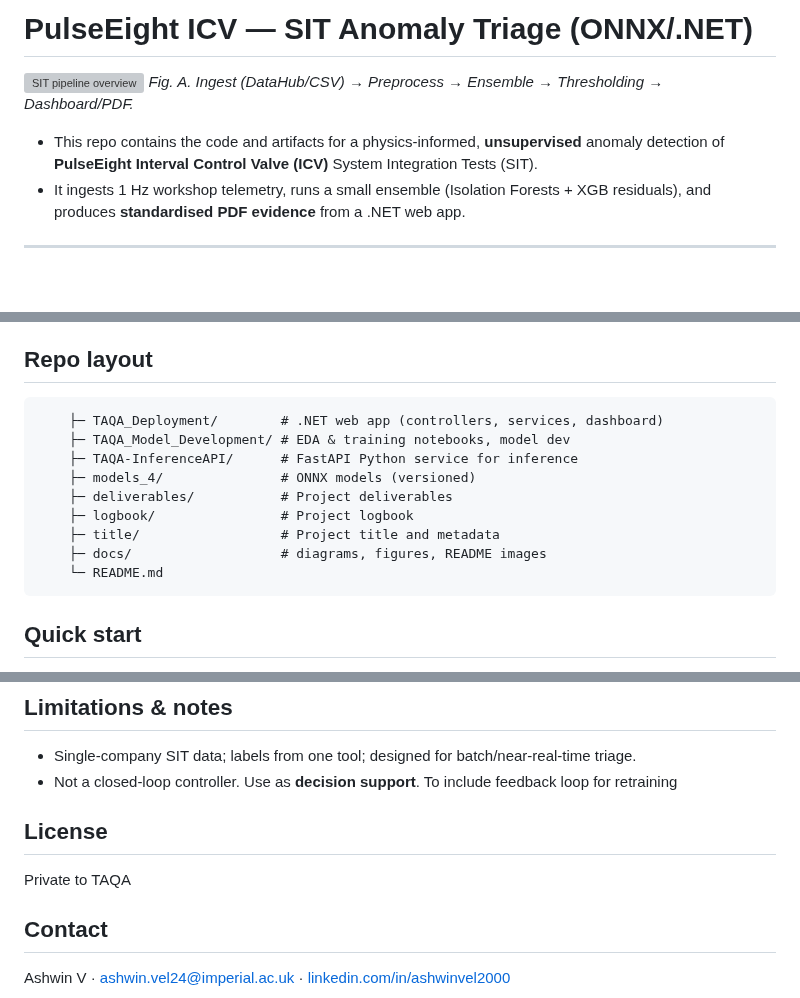
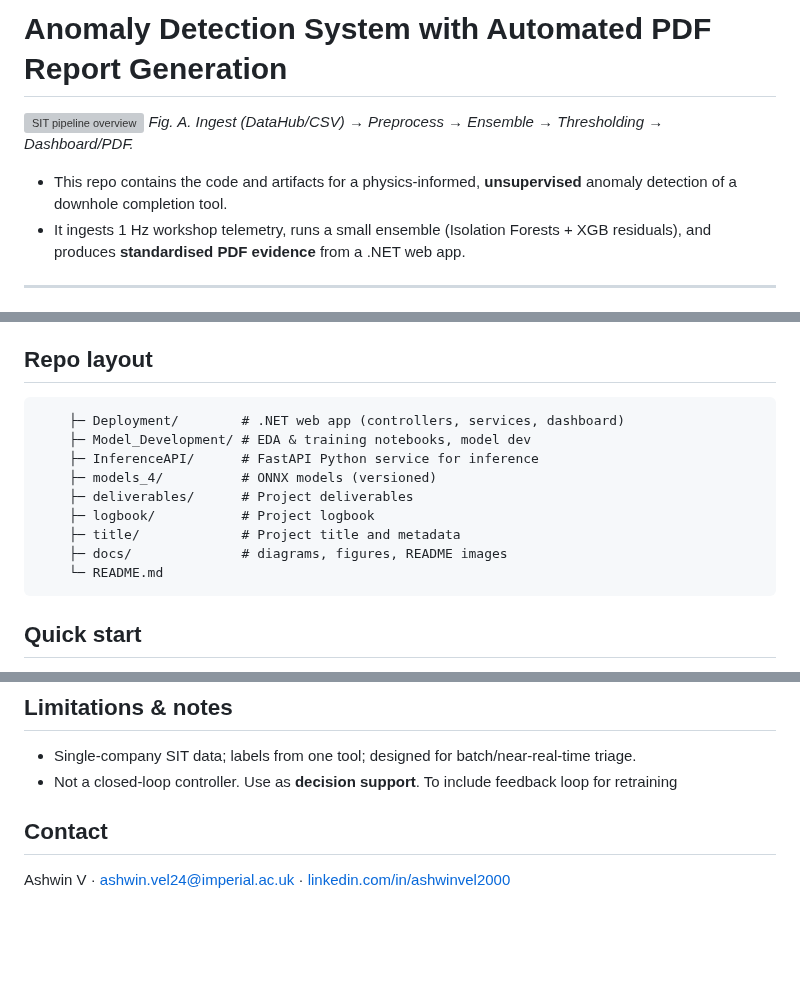
Before and after one commit to ashwinvel2000/AI-Anomaly-Detection, a Markdown page: README.md, 3 parts joined by grey strips. GitHub-like rendering; blank space fills up the shorter version; grey boxes are pictures that could not be loaded.

````diff
--- a/README.md
+++ b/README.md
@@ -4,10 +1,11 @@
 
-# PulseEight ICV — SIT Anomaly Triage (ONNX/.NET)
+
+# Anomaly Detection System with Automated PDF Report Generation
 
 ![SIT pipeline overview](TAQA_Model_Development/TAQA_pipeline.png)
 *Fig. A. Ingest (DataHub/CSV) → Preprocess → Ensemble → Thresholding → Dashboard/PDF.*
 
-- This repo contains the code and artifacts for a physics-informed, **unsupervised** anomaly detection of **PulseEight Interval Control Valve (ICV)** System Integration Tests (SIT).
+- This repo contains the code and artifacts for a physics-informed, **unsupervised** anomaly detection of a downhole completion tool.
 - It ingests 1 Hz workshop telemetry, runs a small ensemble (Isolation Forests + XGB residuals), and produces **standardised PDF evidence** from a .NET web app.
 
 ---
@@ -24,14 +22,14 @@ Engineers currently review long SIT traces by eye. Subtle issues (e.g., repeated
 
 ## Repo layout
 ```
-	├─ TAQA_Deployment/        # .NET web app (controllers, services, dashboard)
-	├─ TAQA_Model_Development/ # EDA & training notebooks, model dev
-	├─ TAQA-InferenceAPI/      # FastAPI Python service for inference
-	├─ models_4/               # ONNX models (versioned)
-	├─ deliverables/           # Project deliverables
-	├─ logbook/                # Project logbook
-	├─ title/                  # Project title and metadata
-	├─ docs/                   # diagrams, figures, README images
+	├─ Deployment/        # .NET web app (controllers, services, dashboard)
+	├─ Model_Development/ # EDA & training notebooks, model dev
+	├─ InferenceAPI/      # FastAPI Python service for inference
+	├─ models_4/          # ONNX models (versioned)
+	├─ deliverables/      # Project deliverables
+	├─ logbook/           # Project logbook
+	├─ title/             # Project title and metadata
+	├─ docs/              # diagrams, figures, README images
 	└─ README.md
 ```
 
@@ -71,8 +69,6 @@ Engineers currently review long SIT traces by eye. Subtle issues (e.g., repeated
 - Single-company SIT data; labels from one tool; designed for batch/near-real-time triage.
 - Not a closed-loop controller. Use as **decision support**. To include feedback loop for retraining
 
-## License
-Private to TAQA
 
 ## Contact
 Ashwin V · ashwin.vel24@imperial.ac.uk · [linkedin.com/in/ashwinvel2000](https://linkedin.com/in/ashwinvel2000)
````
Also changed, not shown: other parts of README.md (+0 -3 lines).
